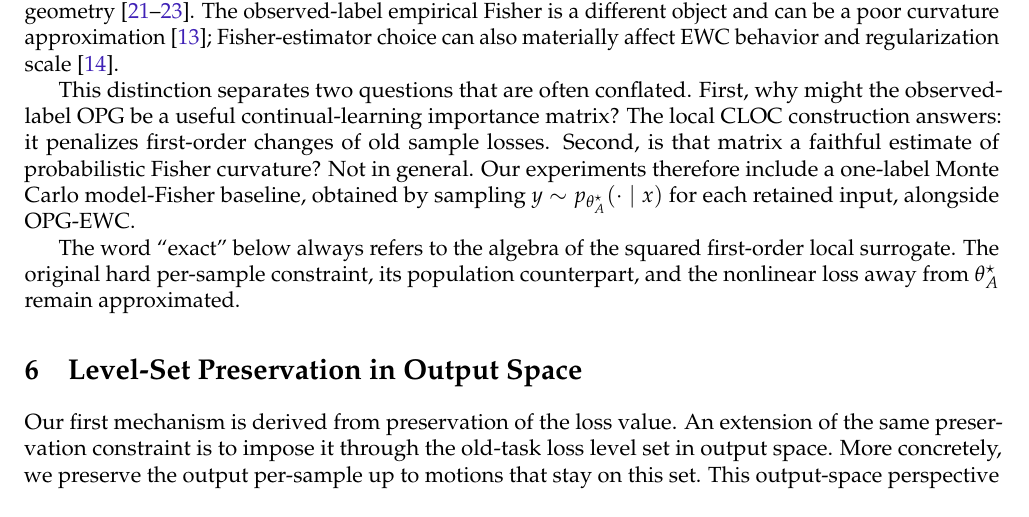
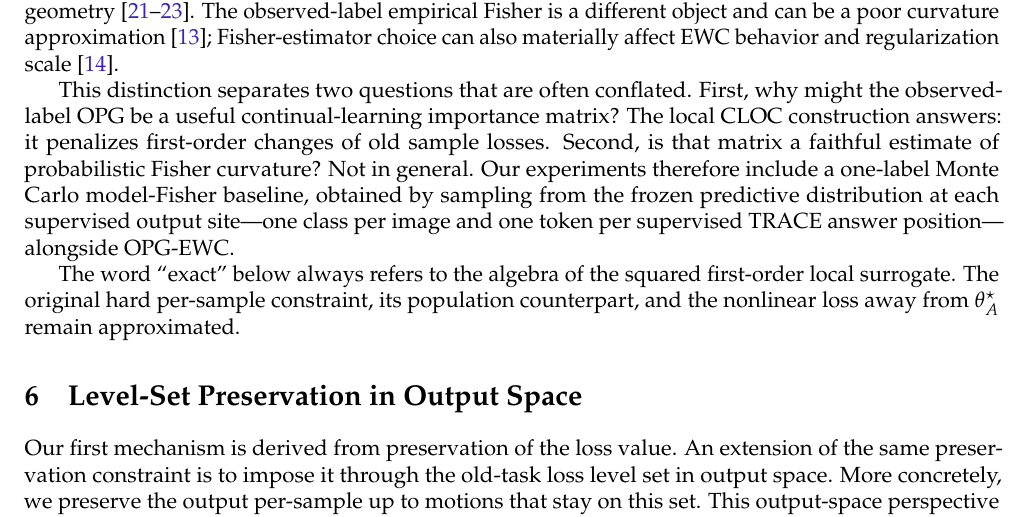
Before and after one commit to Axym-Labs/iewc-paper, a LaTeX document (main.tex, which reads sections/sec04_empirical_fisher_regularization.tex): part of page 5 of 23, cut so that both start at the same text. Compiled offline with pdfLaTeX.

Commit message:
Specify sampled Fisher output sites

```diff
--- a/sections/sec04_empirical_fisher_regularization.tex
+++ b/sections/sec04_empirical_fisher_regularization.tex
@@ -35,6 +35,6 @@ F_{\mathrm{model}}(\theta)
 \]
 It averages over labels sampled from the model, not only the observed label. Under standard regularity conditions this Fisher is connected to expected negative-log-likelihood curvature and natural-gradient geometry \citep{Amari1998,MartensNG,KFAC}. The observed-label empirical Fisher is a different object and can be a poor curvature approximation \citep{KunstnerEF}; Fisher-estimator choice can also materially affect EWC behavior and regularization scale \citep{VanDeVenFisher2025}.
 
-This distinction separates two questions that are often conflated. First, why might the observed-label OPG be a useful continual-learning importance matrix? The local CLOC construction answers: it penalizes first-order changes of old sample losses. Second, is that matrix a faithful estimate of probabilistic Fisher curvature? Not in general. Our experiments therefore include a one-label Monte Carlo model-Fisher baseline, obtained by sampling $y\sim p_{\theta_A^\star}(\cdot\mid x)$ for each retained input, alongside OPG-EWC.
+This distinction separates two questions that are often conflated. First, why might the observed-label OPG be a useful continual-learning importance matrix? The local CLOC construction answers: it penalizes first-order changes of old sample losses. Second, is that matrix a faithful estimate of probabilistic Fisher curvature? Not in general. Our experiments therefore include a one-label Monte Carlo model-Fisher baseline, obtained by sampling from the frozen predictive distribution at each supervised output site---one class per image and one token per supervised TRACE answer position---alongside OPG-EWC.
 
 The word ``exact'' below always refers to the algebra of the squared first-order local surrogate. The original hard per-sample constraint, its population counterpart, and the nonlinear loss away from $\theta_A^\star$ remain approximated.
```
Also changed, not shown: main.pdf.
